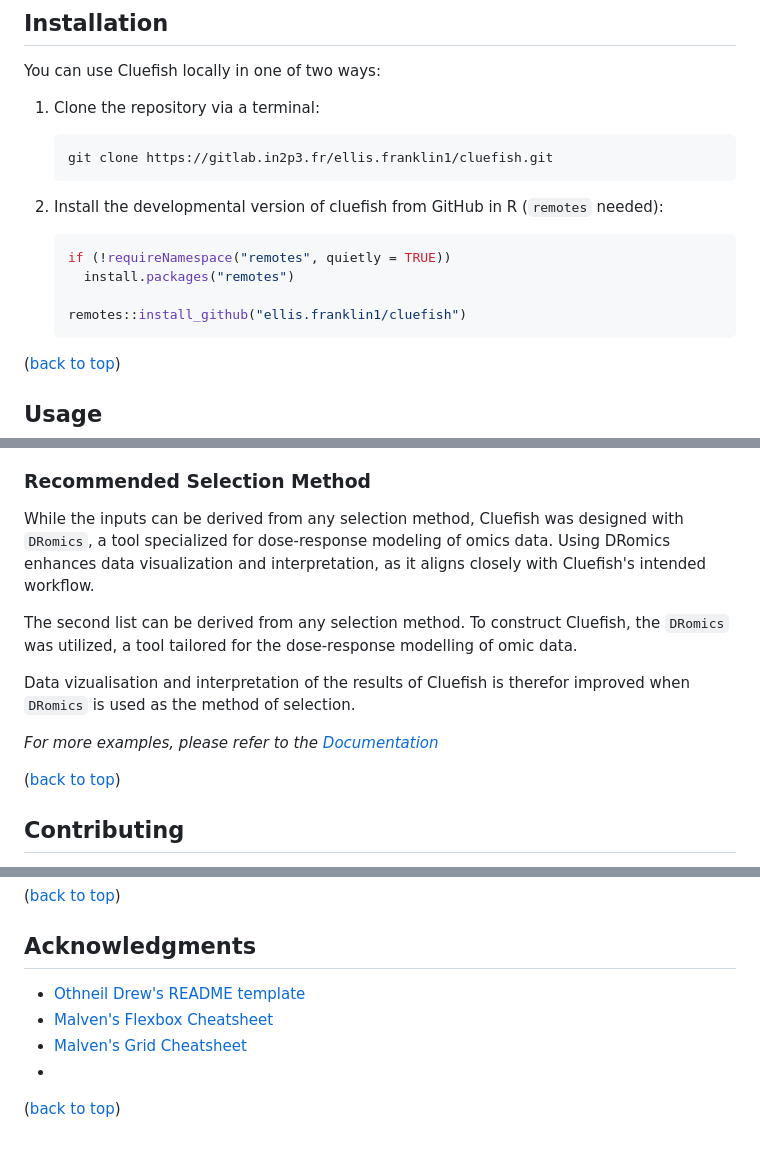
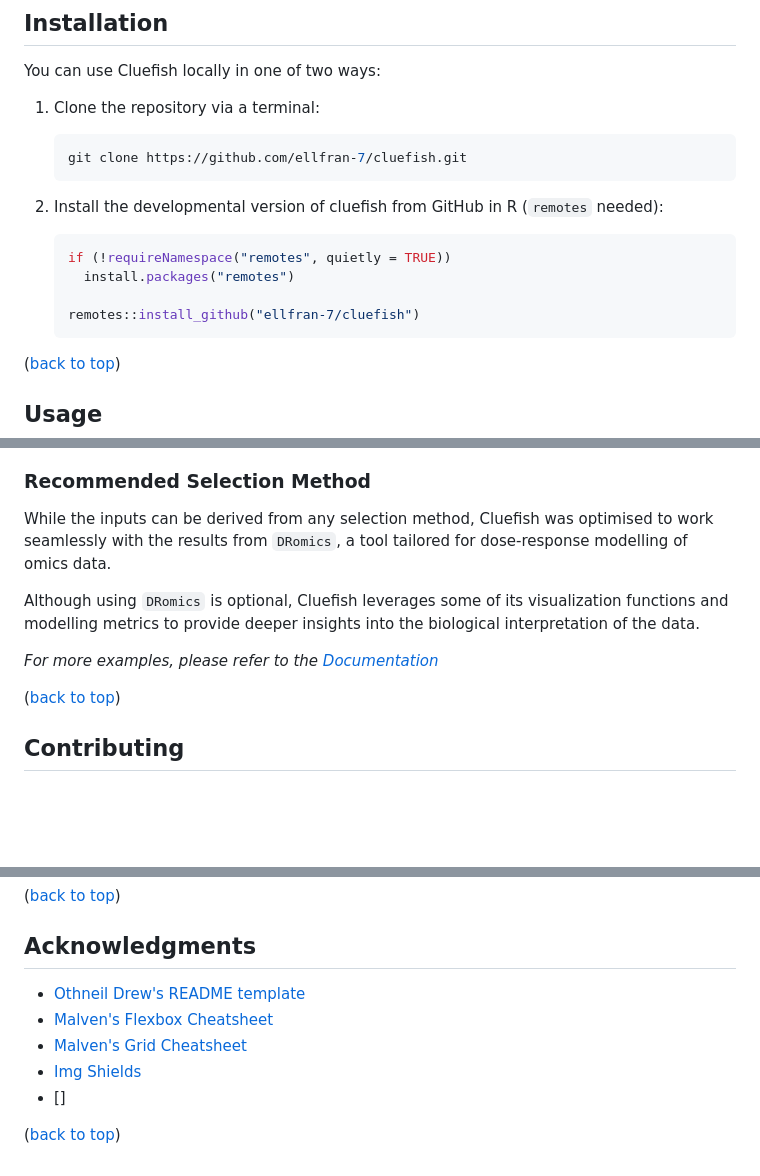
Before and after one commit to ellfran-7/cluefish, a Markdown page: README.md, 3 parts joined by grey strips. GitHub-like rendering; blank space fills up the shorter version.

Commit message:
chore: update README again

````diff
--- a/README.md
+++ b/README.md
@@ -130,7 +110,7 @@ You can use Cluefish locally in one of two ways:
 1.  Clone the repository via a terminal:
 
     ``` sh
-    git clone https://gitlab.in2p3.fr/ellis.franklin1/cluefish.git
+    git clone https://github.com/ellfran-7/cluefish.git
     ```
 
 2.  Install the developmental version of cluefish from GitHub in R
@@ -140,7 +120,7 @@ You can use Cluefish locally in one of two ways:
     if (!requireNamespace("remotes", quietly = TRUE))
       install.packages("remotes")
 
-    remotes::install_github("ellis.franklin1/cluefish")
+    remotes::install_github("ellfran-7/cluefish")
     ```
 
 <p align="right">
@@ -179,17 +159,10 @@ Cluefish requires two key inputs:
 
 ### Recommended Selection Method
 
-While the inputs can be derived from any selection method, Cluefish was
-designed with `DRomics`, a tool specialized for dose-response modeling
-of omics data. Using DRomics enhances data visualization and
-interpretation, as it aligns closely with Cluefish's intended workflow.
+While the inputs can be derived from any selection method, Cluefish was optimised to work seamlessly with the results from `DRomics`, a tool tailored for dose-response modelling of omics data.
 
-The second list can be derived from any selection method. To construct
-Cluefish, the `DRomics` was utilized, a tool tailored for the
-dose-response modelling of omic data.
+Although using `DRomics` is optional, Cluefish leverages some of its visualization functions and modelling metrics to provide deeper insights into the biological interpretation of the data.
 
-Data vizualisation and interpretation of the results of Cluefish is
-therefor improved when `DRomics` is used as the method of selection.
 
 *For more examples, please refer to the
 [Documentation](https://example.com)*
@@ -199,6 +172,7 @@ therefor improved when `DRomics` is used as the method of selection.
 (<a href="#readme-top">back to top</a>)
 
 </p>
+
 
 <!-- CONTRIBUTING -->
 
@@ -270,6 +239,7 @@ Project Link: <https://gitlab.in2p3.fr/ellis.franklin1/cluefish>
 -   [Malven's Flexbox Cheatsheet](https://flexbox.malven.co/)
 -   [Malven's Grid Cheatsheet](https://grid.malven.co/)
--
+-   [Img Shields](https://shields.io/)
+-   []
 
 <p align="right">
 
@@ -277,17 +247,18 @@ Project Link: <https://gitlab.in2p3.fr/ellis.franklin1/cluefish>
 
 </p>
 
+
 <!-- MARKDOWN LINKS & IMAGES -->
 <!-- https://www.markdownguide.org/basic-syntax/#reference-style-links -->
-[contributors-shield]: https://img.shields.io/github/contributors/gitlab.in2p3.fr/ellis.franklin1/cluefish.svg?style=for-the-badge
-[contributors-url]: https://github.com/othneildrew/Best-README-Template/graphs/contributors
-[forks-shield]: https://img.shields.io/github/forks/othneildrew/Best-README-Template.svg?style=for-the-badge
-[forks-url]: https://github.com/othneildrew/Best-README-Template/network/members
-[stars-shield]: https://img.shields.io/github/stars/othneildrew/Best-README-Template.svg?style=for-the-badge
-[stars-url]: https://github.com/othneildrew/Best-README-Template/stargazers
-[issues-shield]: https://img.shields.io/github/issues/othneildrew/Best-README-Template.svg?style=for-the-badge
-[issues-url]: https://github.com/othneildrew/Best-README-Template/issues
-[license-shield]: https://img.shields.io/github/license/othneildrew/Best-README-Template.svg?style=for-the-badge
-[license-url]: https://github.com/othneildrew/Best-README-Template/blob/master/LICENSE.txt
-[linkedin-shield]: https://img.shields.io/badge/-LinkedIn-black.svg?style=for-the-badge&logo=linkedin&colorB=555
-[linkedin-url]: https://linkedin.com/in/othneildrew
+[contributors-shield]: https://img.shields.io/github/contributors/ellfran-7/cluefish.svg?style=flat-square
+[contributors-url]: https://github.com/ellfran-7/cluefish/graphs/contributors
+[forks-shield]: https://img.shields.io/github/forks/ellfran-7/cluefish.svg?style=flat-square
+[forks-url]: https://github.com/ellfran-7/cluefish/network/members
+[stars-shield]: https://img.shields.io/github/stars/ellfran-7/cluefish.svg?style=flat-square
+[stars-url]: https://github.com/ellfran-7/cluefish/stargazers
+[issues-shield]: https://img.shields.io/github/issues/ellfran-7/cluefish.svg?style=flat-square
+[issues-url]: https://github.com/ellfran-7/cluefish/issues
+[license-shield]: https://img.shields.io/github/license/ellfran-7/cluefish.svg?style=flat-square
+[license-url]: https://github.com/ellfran-7/cluefish/blob/main/LICENSE.txt
+[linkedin-shield]: https://img.shields.io/badge/-LinkedIn-black.svg?style=flat-square&logo=linkedin&colorB=555
+[linkedin-url]: https://linkedin.com/in/ellis-franklin-6188831ba
````
Also changed, not shown: other parts of README.md (+11 -36 lines).
